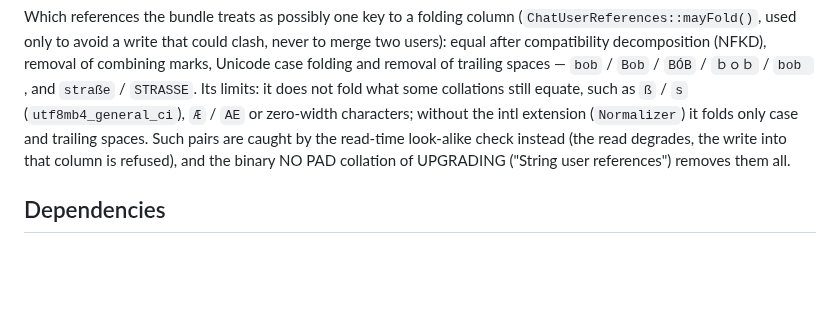
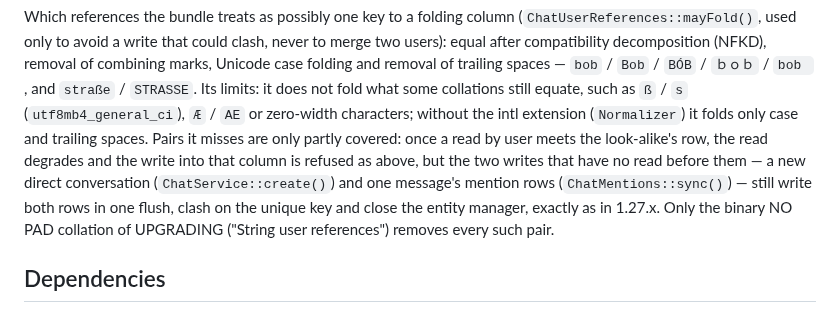
Before and after one commit to nowo-tech/ChatKitBundle, a Markdown page: docs/SECURITY.md, the part around the change. GitHub-like rendering; blank space fills up the shorter version.

Commit message:
docs(security): pairs mayFold() misses still clash in create() and sync() (audit PV-I4)

```diff
--- a/docs/SECURITY.md
+++ b/docs/SECURITY.md
@@ -86,8 +86,11 @@ to avoid a write that could clash, never to merge two users): equal after compat
 of combining marks, Unicode case folding and removal of trailing spaces — `bob` / `Bob` / `BÓB` / `ｂｏｂ` / `bob `, and
 `straße` / `STRASSE`. Its limits: it does not fold what some collations still equate, such as `ß` / `s`
 (`utf8mb4_general_ci`), `Æ` / `AE` or zero-width characters; without the intl extension (`Normalizer`) it folds only case
-and trailing spaces. Such pairs are caught by the read-time look-alike check instead (the read degrades, the write into
-that column is refused), and the binary NO PAD collation of UPGRADING ("String user references") removes them all.
+and trailing spaces. Pairs it misses are only partly covered: once a read by user meets the look-alike's row, the
+read degrades and the write into that column is refused as above, but the two writes that have no read before them —
+a new direct conversation (`ChatService::create()`) and one message's mention rows (`ChatMentions::sync()`) — still
+write both rows in one flush, clash on the unique key and close the entity manager, exactly as in 1.27.x. Only the
+binary NO PAD collation of UPGRADING ("String user references") removes every such pair.
 
 ## Dependencies
 
```
